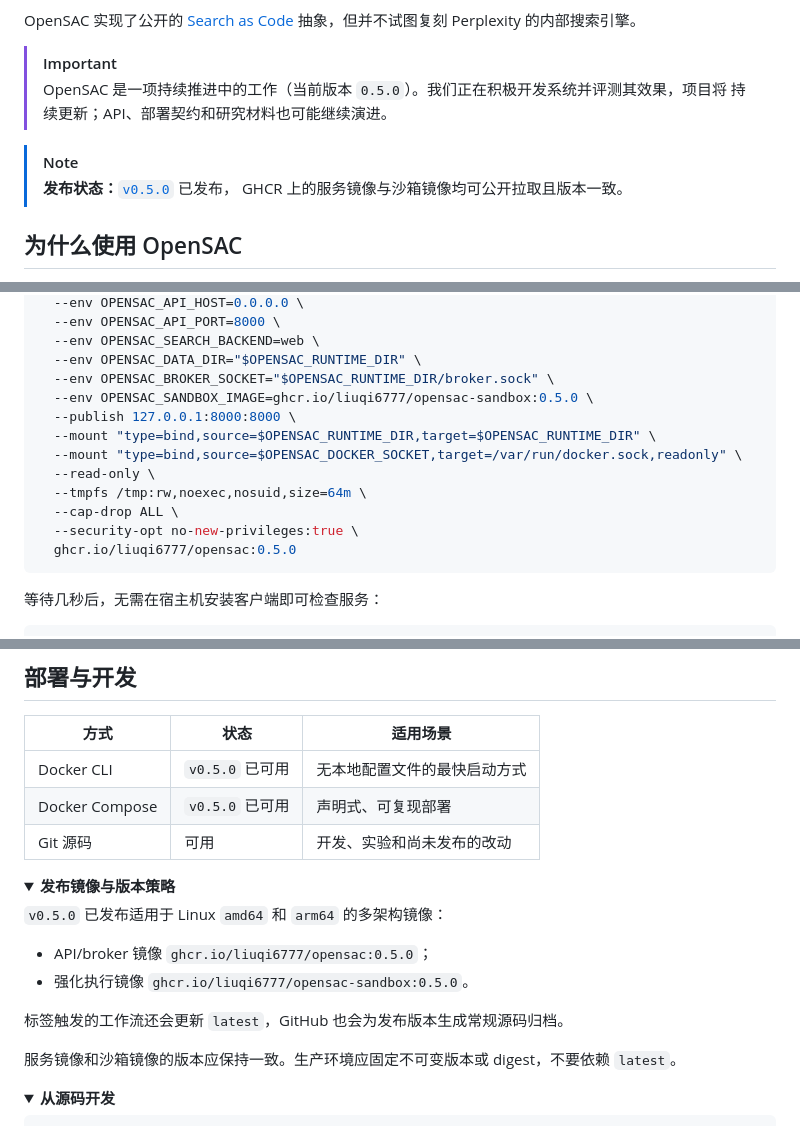
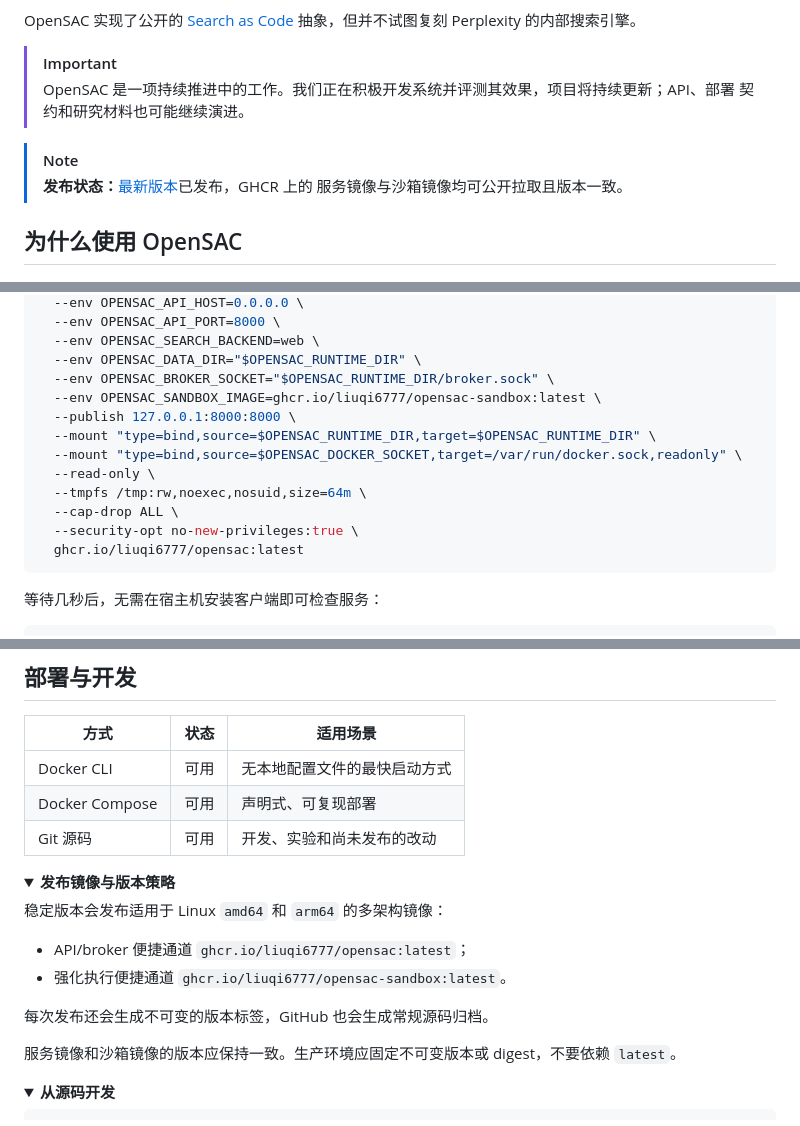
Before and after one commit to liuqi6777/OpenSaC, a Markdown page: README.zh-CN.md, 3 parts joined by grey strips. GitHub-like rendering; folded sections open.

````diff
--- a/README.zh-CN.md
+++ b/README.zh-CN.md
@@ -25,12 +25,12 @@ OpenSAC 实现了公开的
 抽象，但并不试图复刻 Perplexity 的内部搜索引擎。
 
 > [!IMPORTANT]
-> OpenSAC 是一项持续推进中的工作（当前版本 `0.5.0`）。我们正在积极开发系统并评测其效果，项目将
-> 持续更新；API、部署契约和研究材料也可能继续演进。
+> OpenSAC 是一项持续推进中的工作。我们正在积极开发系统并评测其效果，项目将持续更新；API、部署
+> 契约和研究材料也可能继续演进。
 
 > [!NOTE]
-> **发布状态：**[`v0.5.0`](https://github.com/liuqi6777/OpenSaC/releases/tag/v0.5.0) 已发布，
-> GHCR 上的服务镜像与沙箱镜像均可公开拉取且版本一致。
+> **发布状态：**[最新版本](https://github.com/liuqi6777/OpenSaC/releases/latest)已发布，GHCR 上的
+> 服务镜像与沙箱镜像均可公开拉取且版本一致。
 
 ## 为什么使用 OpenSAC
 
@@ -116,7 +116,7 @@ docker run --detach \
   --env OPENSAC_SEARCH_BACKEND=web \
   --env OPENSAC_DATA_DIR="$OPENSAC_RUNTIME_DIR" \
   --env OPENSAC_BROKER_SOCKET="$OPENSAC_RUNTIME_DIR/broker.sock" \
-  --env OPENSAC_SANDBOX_IMAGE=ghcr.io/liuqi6777/opensac-sandbox:0.5.0 \
+  --env OPENSAC_SANDBOX_IMAGE=ghcr.io/liuqi6777/opensac-sandbox:latest \
   --publish 127.0.0.1:8000:8000 \
   --mount "type=bind,source=$OPENSAC_RUNTIME_DIR,target=$OPENSAC_RUNTIME_DIR" \
   --mount "type=bind,source=$OPENSAC_DOCKER_SOCKET,target=/var/run/docker.sock,readonly" \
@@ -124,7 +124,7 @@ docker run --detach \
   --tmpfs /tmp:rw,noexec,nosuid,size=64m \
   --cap-drop ALL \
   --security-opt no-new-privileges:true \
-  ghcr.io/liuqi6777/opensac:0.5.0
+  ghcr.io/liuqi6777/opensac:latest
 ```
 
 等待几秒后，无需在宿主机安装客户端即可检查服务：
@@ -219,19 +219,19 @@ MCP 协议只暴露一个操作 `sac_run(code)`。对话绑定、session 创建
 
 | 方式 | 状态 | 适用场景 |
 | --- | --- | --- |
-| Docker CLI | `v0.5.0` 已可用 | 无本地配置文件的最快启动方式 |
-| Docker Compose | `v0.5.0` 已可用 | 声明式、可复现部署 |
+| Docker CLI | 可用 | 无本地配置文件的最快启动方式 |
+| Docker Compose | 可用 | 声明式、可复现部署 |
 | Git 源码 | 可用 | 开发、实验和尚未发布的改动 |
 
 <details>
 <summary><strong>发布镜像与版本策略</strong></summary>
 
-`v0.5.0` 已发布适用于 Linux `amd64` 和 `arm64` 的多架构镜像：
+稳定版本会发布适用于 Linux `amd64` 和 `arm64` 的多架构镜像：
 
-- API/broker 镜像 `ghcr.io/liuqi6777/opensac:0.5.0`；
-- 强化执行镜像 `ghcr.io/liuqi6777/opensac-sandbox:0.5.0`。
+- API/broker 便捷通道 `ghcr.io/liuqi6777/opensac:latest`；
+- 强化执行便捷通道 `ghcr.io/liuqi6777/opensac-sandbox:latest`。
 
-标签触发的工作流还会更新 `latest`，GitHub 也会为发布版本生成常规源码归档。
+每次发布还会生成不可变的版本标签，GitHub 也会生成常规源码归档。
 
 服务镜像和沙箱镜像的版本应保持一致。生产环境应固定不可变版本或 digest，不要依赖 `latest`。
 
````
Also changed, not shown: other parts of README.zh-CN.md (+1 -2 lines), README.md (+13 -15 lines).
